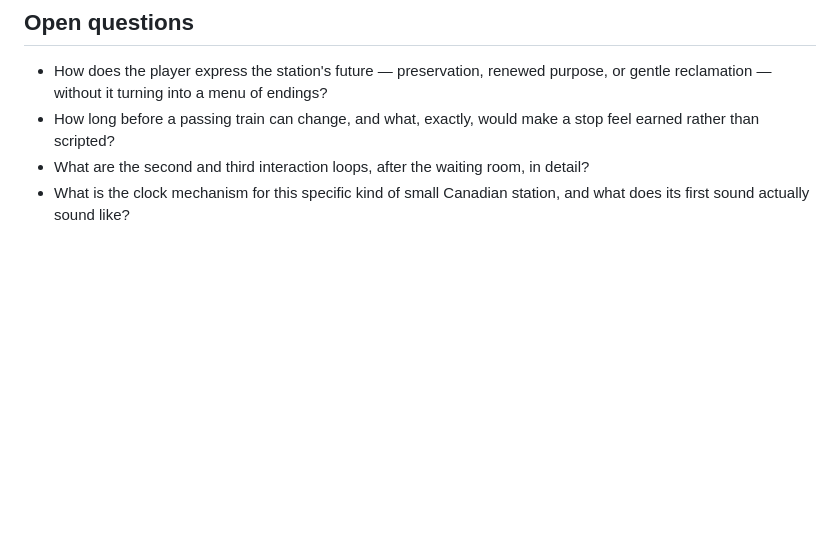
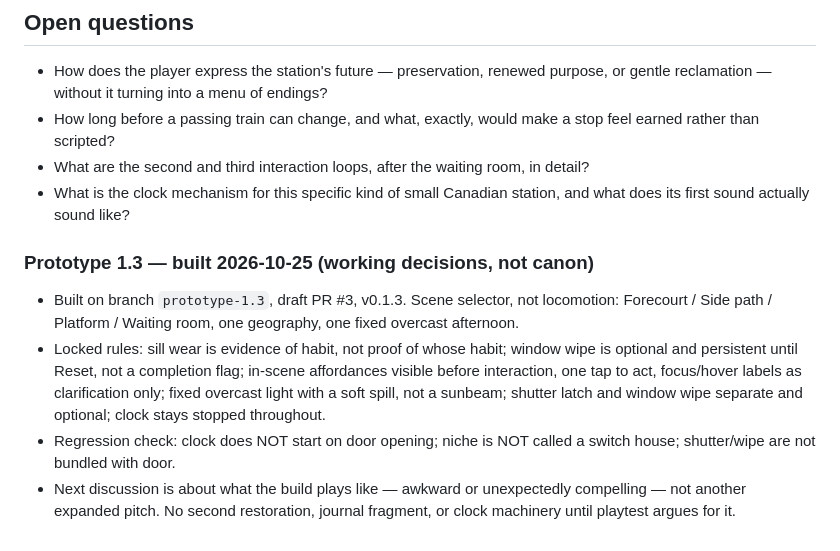
Before and after one commit to cyan-fox-avery/train-station, a Markdown page: DESIGN.md, the part around the change. Drawn GitHub-style; blank space fills up the shorter version.

Commit message:
DESIGN.md: record Prototype 1.3 built (locked rules, regression check, playtest-first next step)

```diff
--- a/DESIGN.md
+++ b/DESIGN.md
@@ -298,3 +298,21 @@ platform. The train is the long arc; the room answering back is the loop.
   room, in detail?
 - What is the clock mechanism for this specific kind of small Canadian
   station, and what does its first sound actually sound like?
+
+### Prototype 1.3 — built 2026-10-25 (working decisions, not canon)
+
+- Built on branch `prototype-1.3`, draft PR #3, v0.1.3. Scene
+  selector, not locomotion: Forecourt / Side path / Platform /
+  Waiting room, one geography, one fixed overcast afternoon.
+- Locked rules: sill wear is evidence of habit, not proof of whose
+  habit; window wipe is optional and persistent until Reset, not a
+  completion flag; in-scene affordances visible before interaction,
+  one tap to act, focus/hover labels as clarification only; fixed
+  overcast light with a soft spill, not a sunbeam; shutter latch and
+  window wipe separate and optional; clock stays stopped throughout.
+- Regression check: clock does NOT start on door opening; niche is
+  NOT called a switch house; shutter/wipe are not bundled with door.
+- Next discussion is about what the build plays like — awkward or
+  unexpectedly compelling — not another expanded pitch. No second
+  restoration, journal fragment, or clock machinery until playtest
+  argues for it.
```
